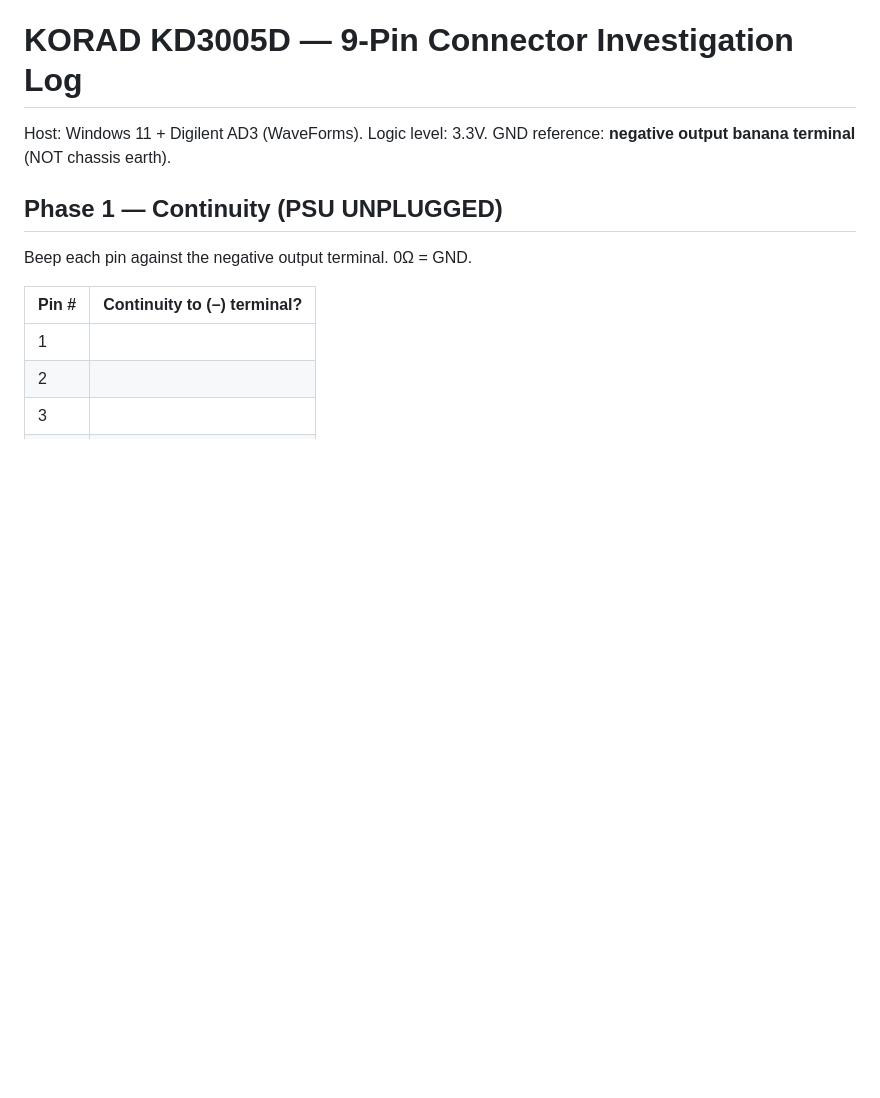
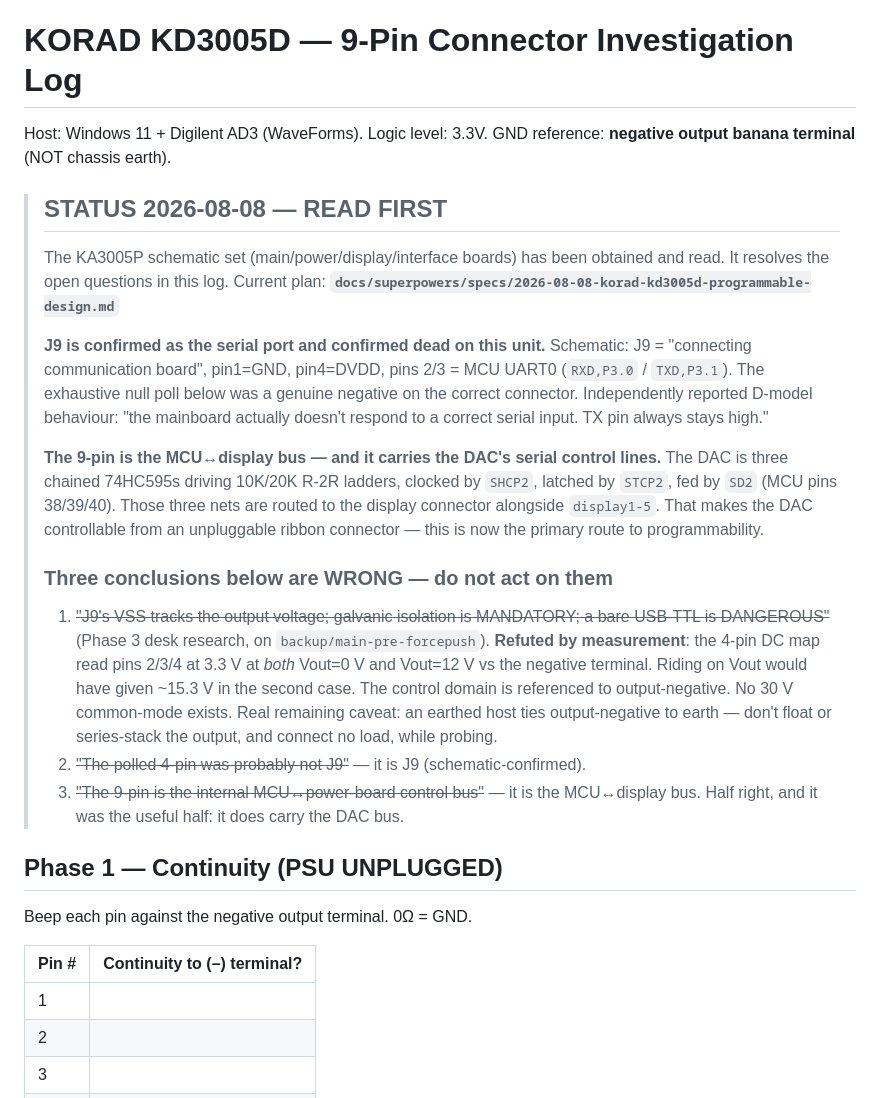
Before and after one commit to MadsRudolph/personal-projects, a Markdown page: korad-9pin-investigation.md, the part around the change. Drawn GitHub-style; blank space fills up the shorter version.

Commit message:
Korad KD3005D: schematic-based plan for programmable control
Read the KA3005P main-board schematic and resolved the open questions from
the June investigation.

- J9 confirmed as the serial port (MCU UART0 on pins 5/7) and confirmed dead
  on this unit; the exhaustive null poll was a genuine negative.
- The 9-pin connector is the MCU<->display bus, and it carries the DAC's
  serial control lines: three chained 74HC595s driving 10K/20K R-2R ladders,
  clocked by SHCP2, latched by STCP2, fed by SD2, all routed out to the
  display connector alongside display1-5.
- New primary route: intercept the DAC bus at the display ribbon. No
  main-board surgery needed.

Adds a bench-ready spec with a passive verification and decode plan, and
corrects three superseded conclusions in the investigation log (most
importantly the "J9 rides on Vout, isolation mandatory" claim, refuted by
the two-point DC measurement).

```diff
--- a/korad-9pin-investigation.md
+++ b/korad-9pin-investigation.md
@@ -2,6 +2,37 @@
 
 Host: Windows 11 + Digilent AD3 (WaveForms). Logic level: 3.3V.
 GND reference: **negative output banana terminal** (NOT chassis earth).
+
+> ## STATUS 2026-08-08 — READ FIRST
+>
+> The KA3005P schematic set (main/power/display/interface boards) has been obtained and read.
+> It resolves the open questions in this log. Current plan:
+> **`docs/superpowers/specs/2026-08-08-korad-kd3005d-programmable-design.md`**
+>
+> **J9 is confirmed as the serial port and confirmed dead on this unit.** Schematic: J9 =
+> "connecting communication board", pin1=GND, pin4=DVDD, pins 2/3 = MCU UART0 (`RXD,P3.0` /
+> `TXD,P3.1`). The exhaustive null poll below was a genuine negative on the correct connector.
+> Independently reported D-model behaviour: "the mainboard actually doesn't respond to a
+> correct serial input. TX pin always stays high."
+>
+> **The 9-pin is the MCU↔display bus — and it carries the DAC's serial control lines.**
+> The DAC is three chained 74HC595s driving 10K/20K R-2R ladders, clocked by `SHCP2`, latched
+> by `STCP2`, fed by `SD2` (MCU pins 38/39/40). Those three nets are routed to the display
+> connector alongside `display1-5`. That makes the DAC controllable from an unpluggable
+> ribbon connector — this is now the primary route to programmability.
+>
+> ### Three conclusions below are WRONG — do not act on them
+>
+> 1. ~~"J9's VSS tracks the output voltage; galvanic isolation is MANDATORY; a bare USB-TTL
+>    is DANGEROUS"~~ (Phase 3 desk research, on `backup/main-pre-forcepush`). **Refuted by
+>    measurement**: the 4-pin DC map read pins 2/3/4 at 3.3 V at *both* Vout=0 V and Vout=12 V
+>    vs the negative terminal. Riding on Vout would have given ~15.3 V in the second case.
+>    The control domain is referenced to output-negative. No 30 V common-mode exists.
+>    Real remaining caveat: an earthed host ties output-negative to earth — don't float or
+>    series-stack the output, and connect no load, while probing.
+> 2. ~~"The polled 4-pin was probably not J9"~~ — it is J9 (schematic-confirmed).
+> 3. ~~"The 9-pin is the internal MCU↔power-board control bus"~~ — it is the MCU↔display bus.
+>    Half right, and it was the useful half: it does carry the DAC bus.
 
 ## Phase 1 — Continuity (PSU UNPLUGGED)
 Beep each pin against the negative output terminal. 0Ω = GND.
```
Also changed, not shown: 1 other file.
